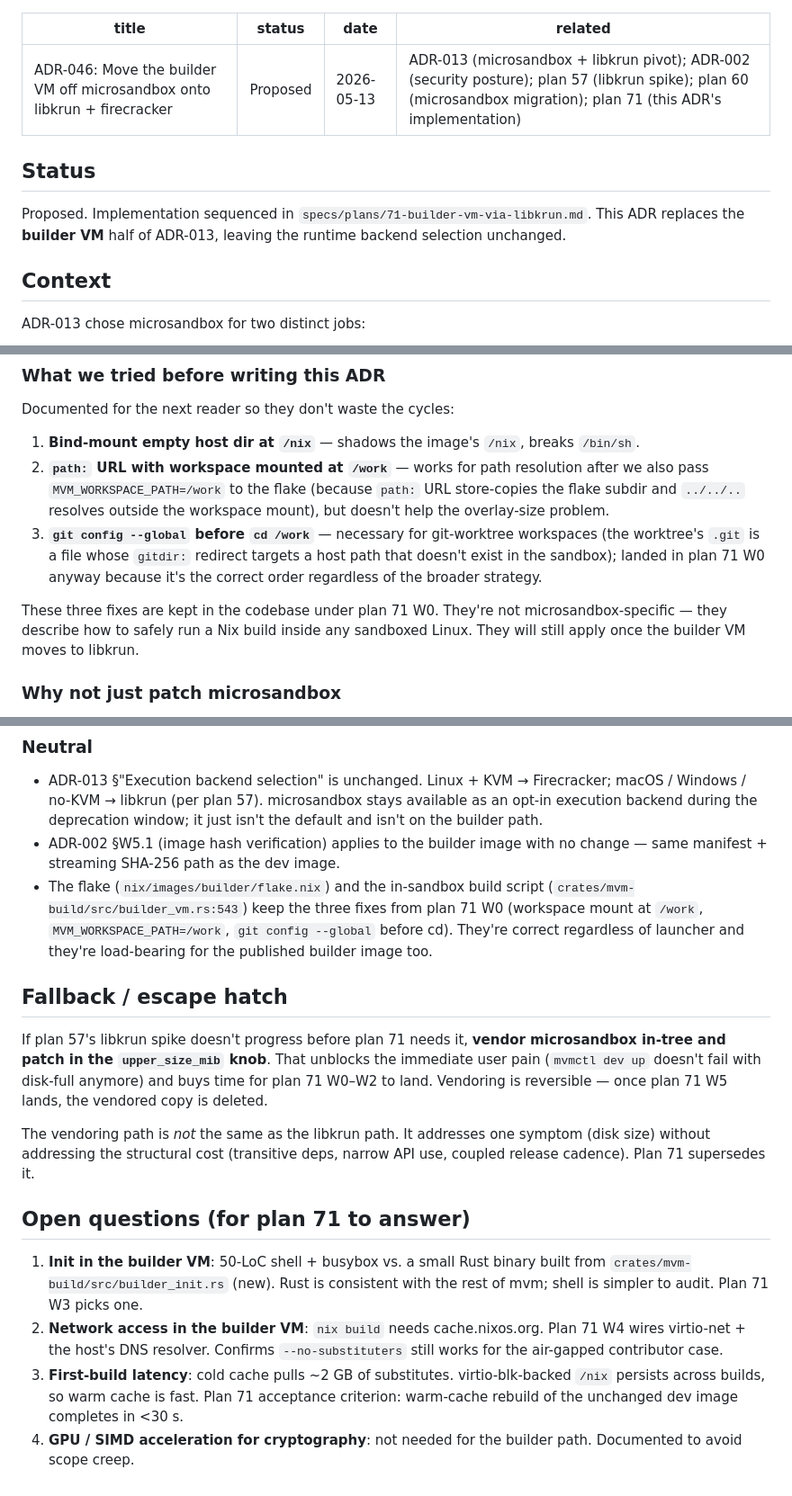
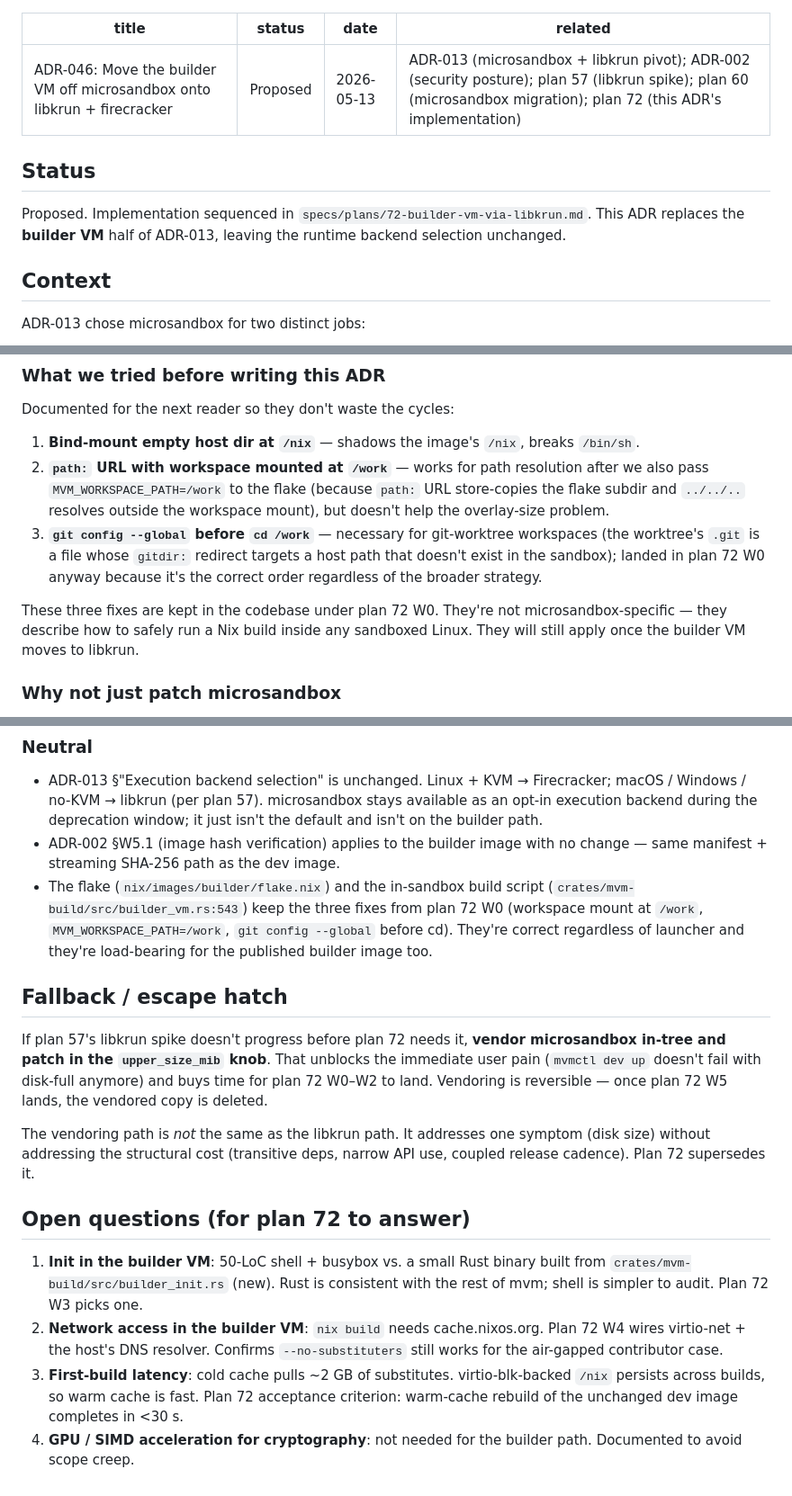
Before and after one commit to auser/mvm, a Markdown page: specs/adrs/046-builder-vm-via-libkrun.md, 3 parts joined by grey strips. Shown at 90% size. Drawn GitHub-style.

```diff
--- a/specs/adrs/046-builder-vm-via-libkrun.md
+++ b/specs/adrs/046-builder-vm-via-libkrun.md
@@ -2,12 +2,12 @@
 title: "ADR-046: Move the builder VM off microsandbox onto libkrun + firecracker"
 status: Proposed
 date: 2026-05-13
-related: ADR-013 (microsandbox + libkrun pivot); ADR-002 (security posture); plan 57 (libkrun spike); plan 60 (microsandbox migration); plan 71 (this ADR's implementation)
+related: ADR-013 (microsandbox + libkrun pivot); ADR-002 (security posture); plan 57 (libkrun spike); plan 60 (microsandbox migration); plan 72 (this ADR's implementation)
 ---
 
 ## Status
 
-Proposed. Implementation sequenced in `specs/plans/71-builder-vm-via-libkrun.md`. This ADR replaces the **builder VM** half of ADR-013, leaving the runtime backend selection unchanged.
+Proposed. Implementation sequenced in `specs/plans/72-builder-vm-via-libkrun.md`. This ADR replaces the **builder VM** half of ADR-013, leaving the runtime backend selection unchanged.
 
 ## Context
 
@@ -46,9 +46,9 @@ Documented for the next reader so they don't waste the cycles:
 
 1. **Bind-mount empty host dir at `/nix`** — shadows the image's `/nix`, breaks `/bin/sh`.
 2. **`path:` URL with workspace mounted at `/work`** — works for path resolution after we also pass `MVM_WORKSPACE_PATH=/work` to the flake (because `path:` URL store-copies the flake subdir and `../../..` resolves outside the workspace mount), but doesn't help the overlay-size problem.
-3. **`git config --global` before `cd /work`** — necessary for git-worktree workspaces (the worktree's `.git` is a file whose `gitdir:` redirect targets a host path that doesn't exist in the sandbox); landed in plan 71 W0 anyway because it's the correct order regardless of the broader strategy.
+3. **`git config --global` before `cd /work`** — necessary for git-worktree workspaces (the worktree's `.git` is a file whose `gitdir:` redirect targets a host path that doesn't exist in the sandbox); landed in plan 72 W0 anyway because it's the correct order regardless of the broader strategy.
 
-These three fixes are kept in the codebase under plan 71 W0. They're not microsandbox-specific — they describe how to safely run a Nix build inside any sandboxed Linux. They will still apply once the builder VM moves to libkrun.
+These three fixes are kept in the codebase under plan 72 W0. They're not microsandbox-specific — they describe how to safely run a Nix build inside any sandboxed Linux. They will still apply once the builder VM moves to libkrun.
 
 ### Why not just patch microsandbox
 
@@ -230,17 +230,17 @@ The trade we're accepting: we now ship a kernel + rootfs as part of every mvm re
 
 - ADR-013 §"Execution backend selection" is unchanged. Linux + KVM → Firecracker; macOS / Windows / no-KVM → libkrun (per plan 57). microsandbox stays available as an opt-in execution backend during the deprecation window; it just isn't the default and isn't on the builder path.
 - ADR-002 §W5.1 (image hash verification) applies to the builder image with no change — same manifest + streaming SHA-256 path as the dev image.
-- The flake (`nix/images/builder/flake.nix`) and the in-sandbox build script (`crates/mvm-build/src/builder_vm.rs:543`) keep the three fixes from plan 71 W0 (workspace mount at `/work`, `MVM_WORKSPACE_PATH=/work`, `git config --global` before cd). They're correct regardless of launcher and they're load-bearing for the published builder image too.
+- The flake (`nix/images/builder/flake.nix`) and the in-sandbox build script (`crates/mvm-build/src/builder_vm.rs:543`) keep the three fixes from plan 72 W0 (workspace mount at `/work`, `MVM_WORKSPACE_PATH=/work`, `git config --global` before cd). They're correct regardless of launcher and they're load-bearing for the published builder image too.
 
 ## Fallback / escape hatch
 
-If plan 57's libkrun spike doesn't progress before plan 71 needs it, **vendor microsandbox in-tree and patch in the `upper_size_mib` knob**. That unblocks the immediate user pain (`mvmctl dev up` doesn't fail with disk-full anymore) and buys time for plan 71 W0–W2 to land. Vendoring is reversible — once plan 71 W5 lands, the vendored copy is deleted.
+If plan 57's libkrun spike doesn't progress before plan 72 needs it, **vendor microsandbox in-tree and patch in the `upper_size_mib` knob**. That unblocks the immediate user pain (`mvmctl dev up` doesn't fail with disk-full anymore) and buys time for plan 72 W0–W2 to land. Vendoring is reversible — once plan 72 W5 lands, the vendored copy is deleted.
 
-The vendoring path is *not* the same as the libkrun path. It addresses one symptom (disk size) without addressing the structural cost (transitive deps, narrow API use, coupled release cadence). Plan 71 supersedes it.
+The vendoring path is *not* the same as the libkrun path. It addresses one symptom (disk size) without addressing the structural cost (transitive deps, narrow API use, coupled release cadence). Plan 72 supersedes it.
 
-## Open questions (for plan 71 to answer)
+## Open questions (for plan 72 to answer)
 
-1. **Init in the builder VM**: 50-LoC shell + busybox vs. a small Rust binary built from `crates/mvm-build/src/builder_init.rs` (new). Rust is consistent with the rest of mvm; shell is simpler to audit. Plan 71 W3 picks one.
-2. **Network access in the builder VM**: `nix build` needs cache.nixos.org. Plan 71 W4 wires virtio-net + the host's DNS resolver. Confirms `--no-substituters` still works for the air-gapped contributor case.
-3. **First-build latency**: cold cache pulls ~2 GB of substitutes. virtio-blk-backed `/nix` persists across builds, so warm cache is fast. Plan 71 acceptance criterion: warm-cache rebuild of the unchanged dev image completes in <30 s.
+1. **Init in the builder VM**: 50-LoC shell + busybox vs. a small Rust binary built from `crates/mvm-build/src/builder_init.rs` (new). Rust is consistent with the rest of mvm; shell is simpler to audit. Plan 72 W3 picks one.
+2. **Network access in the builder VM**: `nix build` needs cache.nixos.org. Plan 72 W4 wires virtio-net + the host's DNS resolver. Confirms `--no-substituters` still works for the air-gapped contributor case.
+3. **First-build latency**: cold cache pulls ~2 GB of substitutes. virtio-blk-backed `/nix` persists across builds, so warm cache is fast. Plan 72 acceptance criterion: warm-cache rebuild of the unchanged dev image completes in <30 s.
 4. **GPU / SIMD acceleration for cryptography**: not needed for the builder path. Documented to avoid scope creep.
```
Also changed, not shown: other parts of specs/adrs/046-builder-vm-via-libkrun.md (+6 -6 lines), specs/plans/72-builder-vm-via-libkrun.md (renamed from specs/plans/71-builder-vm-via-libkrun.md, +5 -5 lines).
